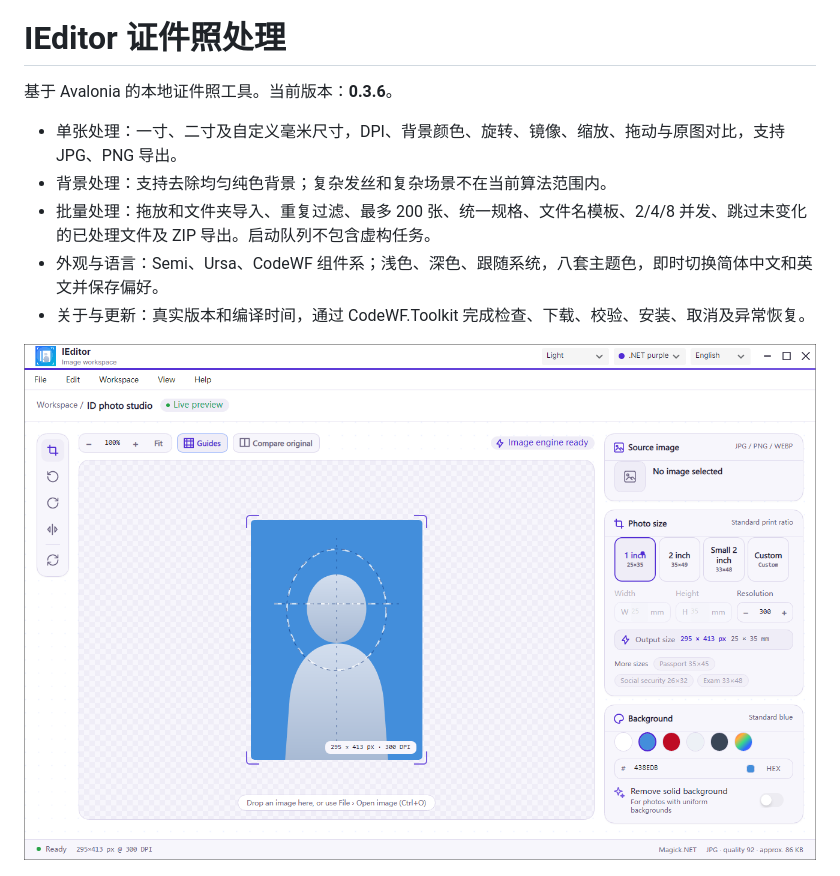
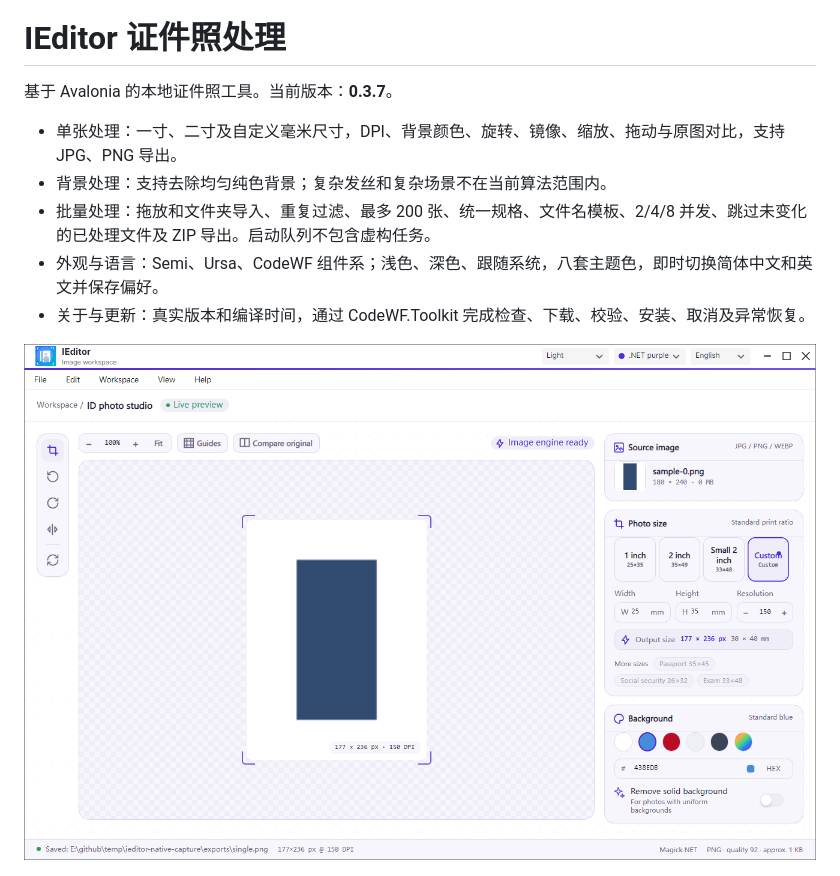
Before and after one commit to dotnet9/IEditor, a Markdown page: README.md, the part around the change. GitHub-like rendering; pictures changed too: docs/images/photo-light.png.

```diff
--- a/README.md
+++ b/README.md
@@ -2,7 +2,7 @@
 
 # IEditor 证件照处理
 
-基于 Avalonia 的本地证件照工具。当前版本：**0.3.6**。
+基于 Avalonia 的本地证件照工具。当前版本：**0.3.7**。
 
 - 单张处理：一寸、二寸及自定义毫米尺寸，DPI、背景颜色、旋转、镜像、缩放、拖动与原图对比，支持 JPG、PNG 导出。
 - 背景处理：支持去除均匀纯色背景；复杂发丝和复杂场景不在当前算法范围内。
```
Also changed, not shown: .github/release-notes/v0.3.7.md (added, +6 -0 lines), docs/RELEASE.md (+3 -3 lines), docs/UI-VERIFICATION.md (+2 -2 lines), 12 other files.
